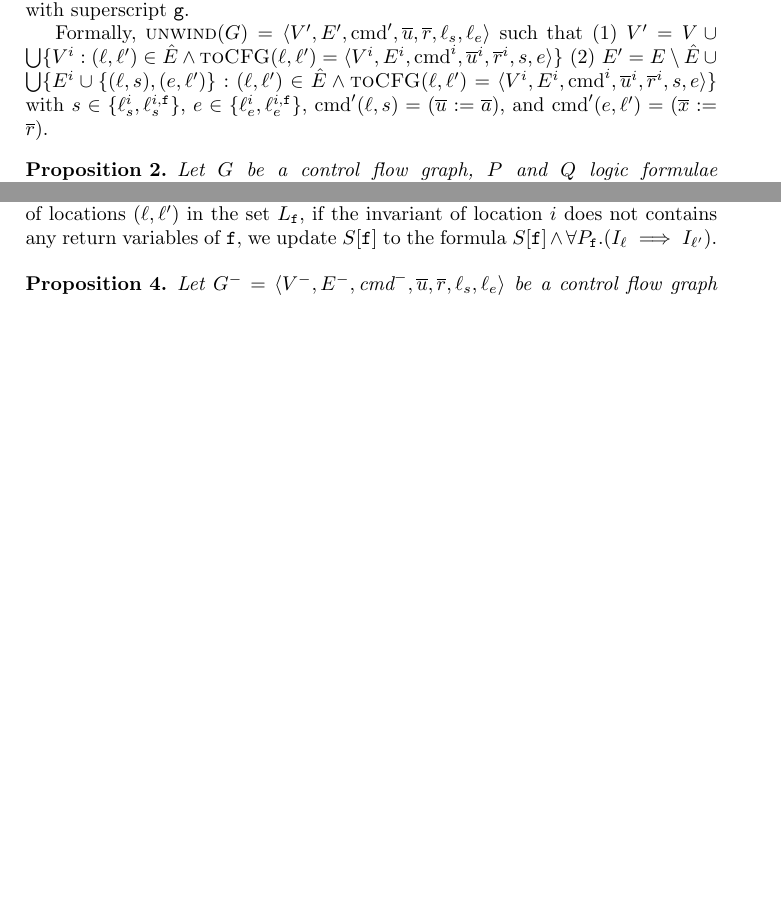
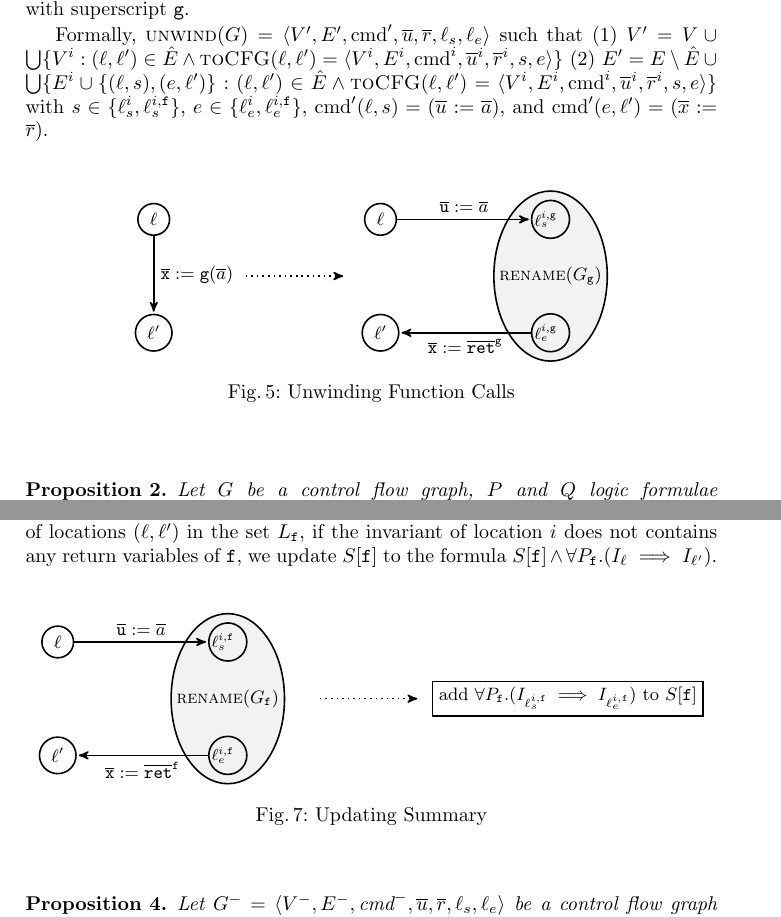
Before and after one commit to fmlab-iis/transformer, a LaTeX paper (draft/draft.tex, which reads draft/unwinding.tex, draft/updating-summary.tex): two parts of pages 9 and 10 of 15 before the commit and two parts of pages 9 and 11 of 16 after it, joined at a grey line, cut so that both start at the same text, the shorter picture padded with empty space. Compiled offline with pdfLaTeX.

Commit message:
add figures

```diff
--- a/draft/unwinding.tex
+++ b/draft/unwinding.tex
@@ -11,7 +11,39 @@ Formally, $\textsc{unwind}(G) = \langle V', E',\textmd{cmd}', \overline{u}, \ove
 %V', E' \rangle$ such that
 %(1) For all edges $(\ell, \ell')\in E$ with $\textmd{cmd} (\ell, \ell')=$
 
+\begin{figure}
+  \centering
+  \begin{tikzpicture}[->,>=stealth',shorten >=1pt,auto,node
+      distance=2cm,thick,node/.style={circle,draw}]
 
+      \node[node] (0) at (-4, 0)  {$\ell$}; %[label=above:$\mathtt{main()}$]
+      \node[node] (1) at (-4, -2) {$\ell'$};
+
+      \draw [fill=gray!10] (3, -1) ellipse (1 and 1.5);
+      \node (text) at (3, -1) {$\textsc{rename}(G_\fun{g})$};
+      \node[node] (00) at (0, 0)  {$\ell$};
+      \node[node] (01) at (0, -2) {$\ell'$};
+      \node[node] (10) at (3, 0)  {\smallnode{$\ell^{i, \fun{g}}_s$}};
+      \node[node] (11) at (3, -2) {\smallnode{$\ell^{i, \fun{g}}_e$}};
+      \node (arrow_s) at (-2.5, -1) {};
+      \node (arrow_e) at (-0.5, -1) {};
+
+      \path
+        (arrow_s) edge [dotted]
+                  node {} (arrow_e)
+        (0) edge
+            node {$\overline{\mathtt{x}} := \mathtt{g} (\overline{a})$} (1)
+
+        (00) edge
+             node {$\overline{\mathtt{u}} := \overline{a}$} (10)
+
+        (11) edge
+             node {$\overline{\mathtt{x}} := \mathtt{\overline{ret}^g}$} (01) ;
+    \end{tikzpicture}
+
+  \caption{Unwinding Function Calls}
+  \label{figure:unwinding}
+\end{figure}
 
 \hide{
 \begin{algorithm}
--- a/draft/updating-summary.tex
+++ b/draft/updating-summary.tex
@@ -32,6 +32,39 @@ For each function $\fun{f}$ in the program $P$, we first compute the set $L_\fun
 Let $V_\fun{f}$ be the set of all variables appearing in $G^-$ except the set of formal parameter and return variables of $\fun{f}$.
 For each pairs of locations $(\ell,\ell')$ in the set $L_\fun{f}$, if the invariant of location $i$ does not contains any return variables of $\mathtt{f}$, we update $S[\fun{f}]$ to the formula $S[\fun{f}]\wedge \forall P_\mathtt{f}. (I_\ell \implies I_{\ell'})$.
 
+\begin{figure}
+  \centering
+  \begin{tikzpicture}[->,>=stealth',shorten >=1pt,auto,node
+      distance=2cm,thick,node/.style={circle,draw}]
+
+      \draw [fill=gray!10] (3, -1) ellipse (1 and 1.5);
+      \node (text) at (3, -1) {$\textsc{rename}(G_\fun{f})$};
+      \node[node] (00) at (0, 0)  {$\ell$};
+      \node[node] (01) at (0, -2) {$\ell'$};
+      \node[node] (10) at (3, 0)  {\smallnode{$\ell^{i, \fun{f}}_s$}};
+      \node[node] (11) at (3, -2) {\smallnode{$\ell^{i, \fun{f}}_e$}};
+
+      \node (arrow_s) at (4.5, -1) {};
+      \node (arrow_e) at (6.5, -1) {};
+
+      \node[rectangle,text centered,draw] (text) at (9, -1)
+      { add $\forall P_{\mathtt{f}}.
+        (I_{\ell^{i, \mathtt{f}}_s} \implies I_{\ell^{i, \mathtt{f}}_e})$
+        to $S[\mathtt{f}]$};
+
+      \path
+        (arrow_s) edge [dotted]
+                  node {} (arrow_e)
+        (00) edge
+             node {$\overline{\mathtt{u}} := \overline{a}$} (10)
+
+        (11) edge
+             node {$\overline{\mathtt{x}} := \mathtt{\overline{ret}^f}$} (01) ;
+    \end{tikzpicture}
+
+  \caption{Updating Summary}
+  \label{figure:updating-summary}
+\end{figure}
 
 \begin{proposition}
   \label{propposition:strengthen_postcondition}
```
Also changed, not shown: draft/bug-catching.tex (+27 -0 lines).
